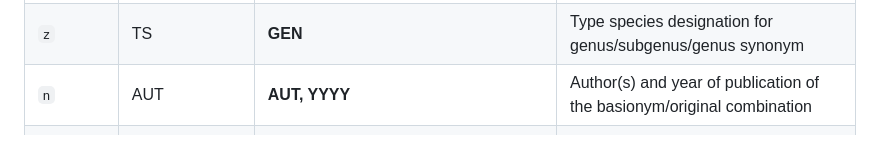
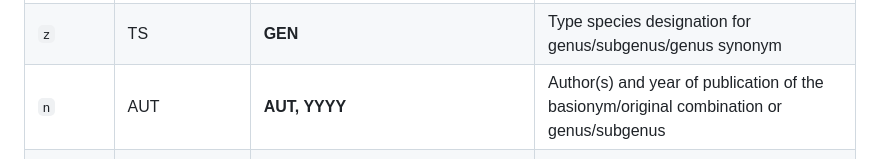
Before and after one commit to lepitaxa/lepitaxa.github.io, a Markdown page: README.md, the part around the change. GitHub-like rendering.

Commit message:
Minor fix to Readme

```diff
--- a/README.md
+++ b/README.md
@@ -136,7 +136,7 @@ These datapoints form a very long, but simple list, resulting in a strictly line
 |`d2`|NAME_DE|**NAME**|German common name of a<br>family/tribe-level taxon|
 |`b`|BAS|**GEN** $\color{#9BD}{\textsf{ SP}}$|Genus of the basionym/original combination|
 |`z`|TS|**GEN**|Type species designation for genus/subgenus/genus synonym|
-|`n`|AUT|**AUT, YYYY**|Author(s) and year of publication of the basionym/original combination|
+|`n`|AUT|**AUT, YYYY**|Author(s) and year of publication of the basionym/original combination or genus/subgenus|
 |`s`|SYN|$\color{#9BD}{\textsf{GEN }}$ **SP** SSP|Species synonym with different<br>species (+ optional subspecies) epithet|
 |`s2`|SYN|**GEN** SP $\color{#9BD}{\textsf{ SP/SSP}}$|(Sub)species synonym with different<br>genus (+optional species) name|
 |`s3`|SYN|$\color{#9BD}{\textsf{GEN }}$ **SP** $\color{#9BD}{\textsf{ SSP}}$|Species synonym of former subspecies<br>of the given species epithet|
```
